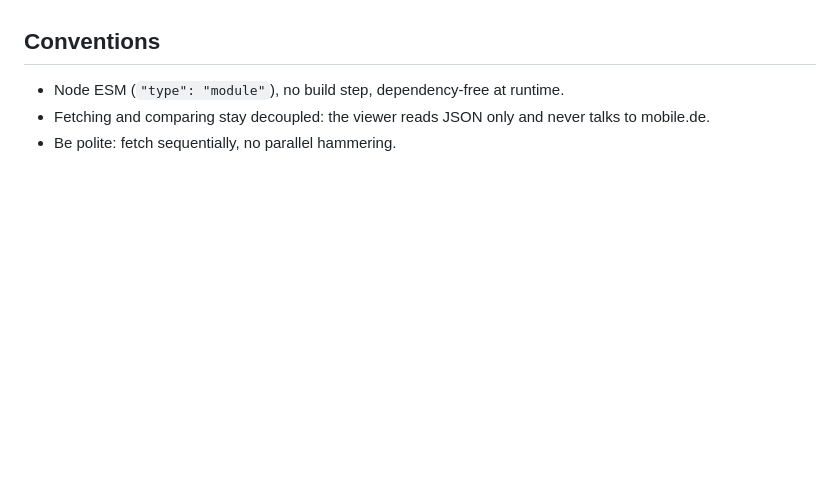
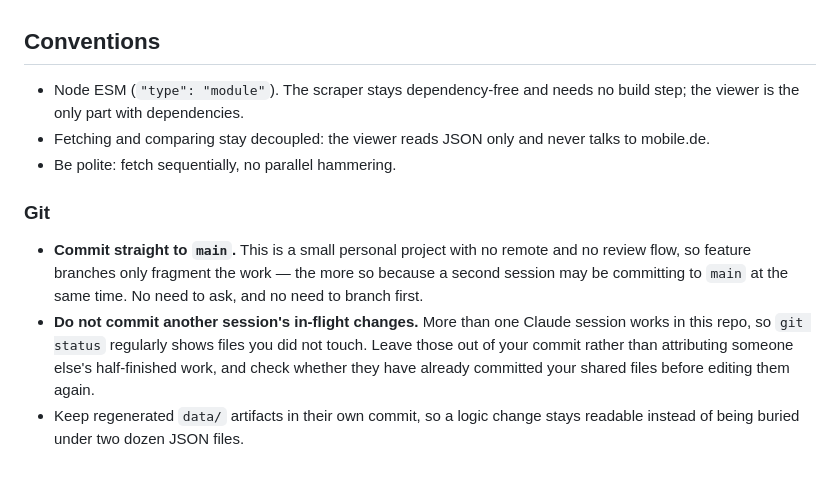
Before and after one commit to m91michel/mobile-car-overview, a Markdown page: AGENTS.md, the part around the change. Rendered like a GitHub page; blank space fills up the shorter version.

Commit message:
Record the git conventions for this repo
Commit straight to main: small personal project, no remote, no review flow, so
branches only fragment work -- especially with a second session committing to
main concurrently.

Also written down what that concurrency implies in practice: leave files you did
not touch out of your commit, and check whether the other session has already
committed shared files before editing them again. Both came up while adding the
reference numbers.

Co-Authored-By: Claude Opus 5 (1M context) <noreply@anthropic.com>
Claude-Session: https://claude.ai/code/session_013pqNU7jFeWp3MkrRyL777Y

```diff
--- a/AGENTS.md
+++ b/AGENTS.md
@@ -250,7 +250,22 @@ instead of crying duplicate.
 
 ## Conventions
 
-- Node ESM (`"type": "module"`), no build step, dependency-free at runtime.
+- Node ESM (`"type": "module"`). The scraper stays dependency-free and needs no
+  build step; the viewer is the only part with dependencies.
 - Fetching and comparing stay decoupled: the viewer reads JSON only and never
   talks to mobile.de.
 - Be polite: fetch sequentially, no parallel hammering.
+
+### Git
+
+- **Commit straight to `main`.** This is a small personal project with no remote
+  and no review flow, so feature branches only fragment the work — the more so
+  because a second session may be committing to `main` at the same time. No need
+  to ask, and no need to branch first.
+- **Do not commit another session's in-flight changes.** More than one Claude
+  session works in this repo, so `git status` regularly shows files you did not
+  touch. Leave those out of your commit rather than attributing someone else's
+  half-finished work, and check whether they have already committed your shared
+  files before editing them again.
+- Keep regenerated `data/` artifacts in their own commit, so a logic change stays
+  readable instead of being buried under two dozen JSON files.
```
